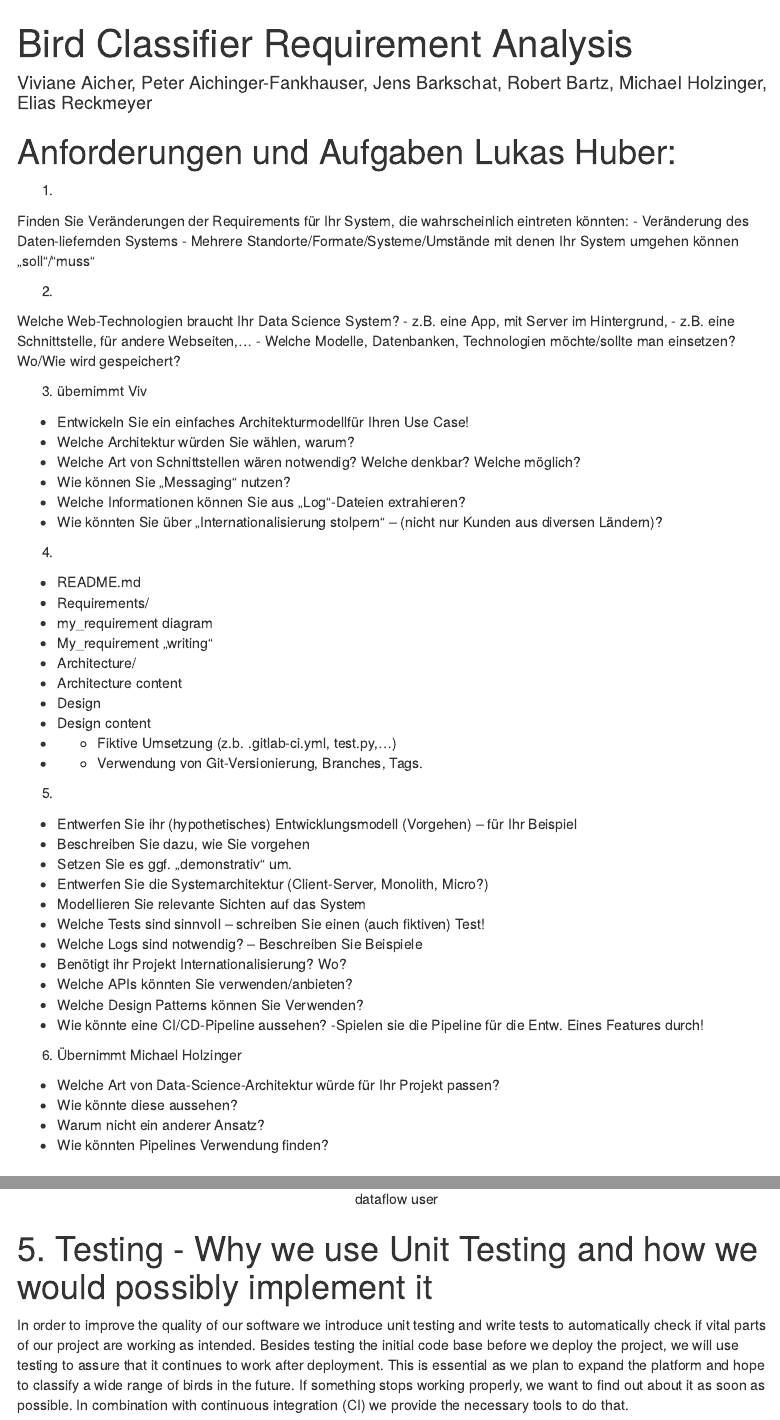
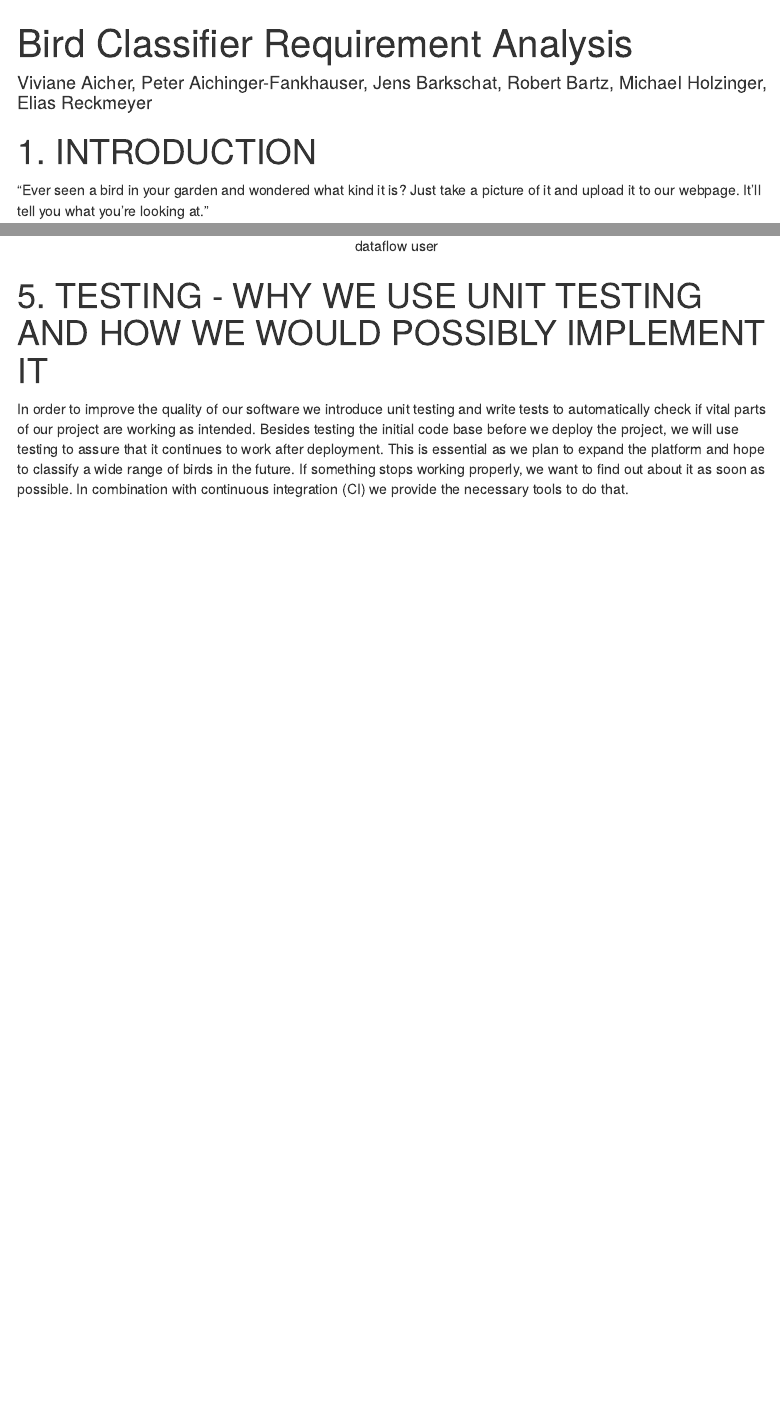
Before and after one commit to EliReckless/Bird_Requirements, an R Markdown document (Bird_Requirements.Rmd): the page in a window 1100 px wide, from its top, and a second part further down, joined at a grey line. Rendered offline with R 4.5, knitr and Pandoc, with nearby package versions; menus at the side of the page are left out.

```diff
--- a/Bird_Requirements.Rmd
+++ b/Bird_Requirements.Rmd
@@ -8,74 +8,6 @@
     df_print: paged
 ---
 
-
-# Anforderungen und Aufgaben Lukas Huber:
-
-1.
-
-Finden Sie Veränderungen der Requirements für Ihr System, die
-wahrscheinlich eintreten könnten:
-- Veränderung des Daten-liefernden Systems
-- Mehrere Standorte/Formate/Systeme/Umstände mit denen Ihr System
-umgehen können „soll“/“muss“
-
-
-2.
-
-Welche Web-Technologien braucht Ihr Data Science System?
-- z.B. eine App, mit Server im Hintergrund,
-- z.B. eine Schnittstelle, für andere Webseiten,...
-- Welche Modelle, Datenbanken, Technologien möchte/sollte man einsetzen? Wo/Wie wird
-gespeichert?
-
-
-3. übernimmt Viv
-
-- Entwickeln Sie ein einfaches Architekturmodellfür Ihren Use Case!
-- Welche Architektur würden Sie  wählen, warum?
-- Welche Art von Schnittstellen wären notwendig? Welche denkbar? Welche möglich?
-- Wie können Sie „Messaging“ nutzen?
-- Welche Informationen können Sie aus „Log“-Dateien extrahieren?
-- Wie könnten Sie über „Internationalisierung stolpern“ – (nicht nur Kunden aus diversen Ländern)?
-
-
-4.
-
-- README.md
-- Requirements/
-- my_requirement diagram
-- My_requirement „writing“
-- Architecture/
-- Architecture content
-- Design
-- Design content
-- + Fiktive Umsetzung (z.b. .gitlab-ci.yml, test.py,…)
-- + Verwendung von Git-Versionierung, Branches, Tags.
-
-
-5.
-
-- Entwerfen Sie ihr (hypothetisches) Entwicklungsmodell (Vorgehen) – für Ihr
-Beispiel
-- Beschreiben Sie dazu, wie Sie vorgehen
-- Setzen Sie es ggf. „demonstrativ“ um.
-- Entwerfen Sie die Systemarchitektur (Client-Server, Monolith, Micro?)
-- Modellieren Sie relevante Sichten auf das System
-- Welche Tests sind sinnvoll – schreiben Sie einen (auch fiktiven) Test!
-- Welche Logs sind notwendig? – Beschreiben Sie Beispiele
-- Benötigt ihr Projekt Internationalisierung? Wo?
-- Welche APIs könnten Sie verwenden/anbieten?
-- Welche Design Patterns können Sie Verwenden?
-- Wie könnte eine CI/CD-Pipeline aussehen?
--Spielen sie die Pipeline für die Entw. Eines Features durch!
-
-
-6. Übernimmt Michael Holzinger
-
-- Welche Art von Data-Science-Architektur würde für Ihr Projekt passen?
-- Wie könnte diese aussehen?
-- Warum nicht ein anderer Ansatz?
-- Wie könnten Pipelines Verwendung finden?
 
 
 
@@ -313,7 +253,7 @@
 
 </center>
 
-# 5. Testing - Why we use Unit Testing and how we would possibly implement it
+# 5. TESTING - WHY WE USE UNIT TESTING AND HOW WE WOULD POSSIBLY IMPLEMENT IT
 
 In order to improve the quality of our software we introduce unit testing and write tests to automatically check if vital parts of our project are working as intended. Besides testing the initial code base before we deploy the project, we will use testing to assure that it continues to work after deployment. This is essential as we plan to expand the platform and hope to classify a wide range of birds in the future. If something stops working properly, we want to find out about it as soon as possible. In combination with continuous integration (CI) we provide the necessary tools to do that.
 
```
Also changed, not shown: Bird_Requirements.Rmd (22 more changed lines).
